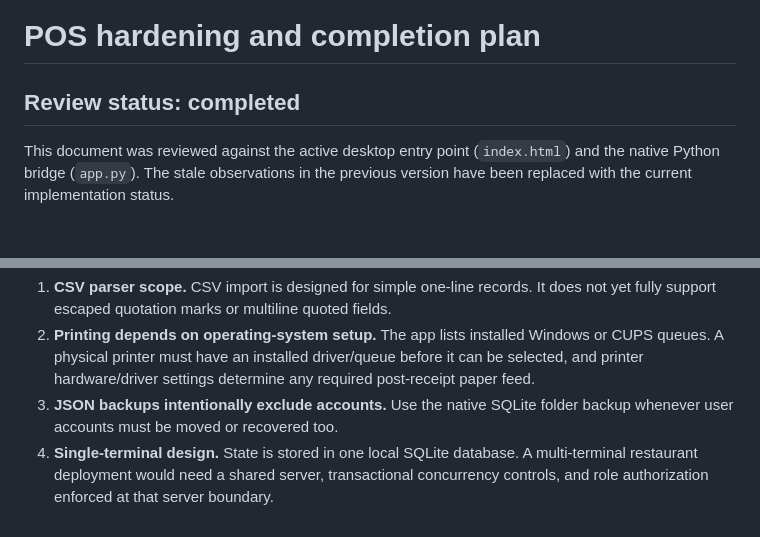
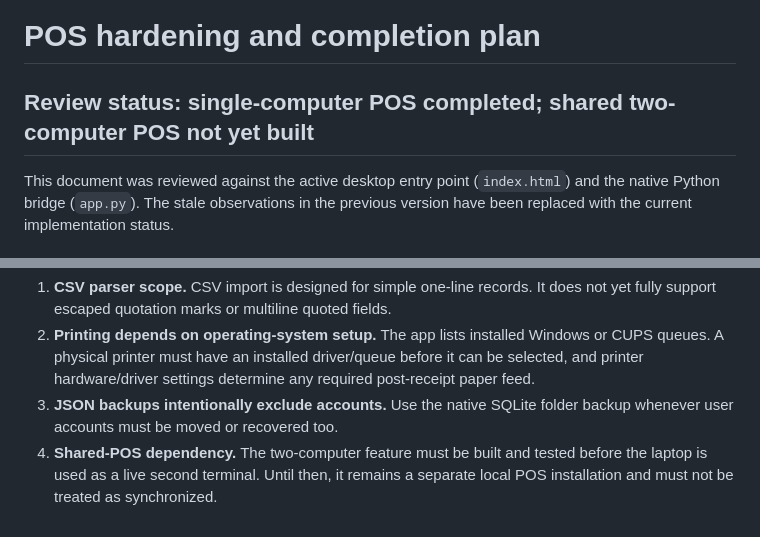
Before and after one commit to mughaleazamrestaurant01-sys/MUGHAL-E-AZAM-RESTAURANT, a Markdown page: plan.md, 2 parts joined by grey strips. GitHub-like rendering.

```diff
--- a/plan.md
+++ b/plan.md
@@ -1,6 +1,6 @@
 # POS hardening and completion plan
 
-## Review status: completed
+## Review status: single-computer POS completed; shared two-computer POS not yet built
 
 This document was reviewed against the active desktop entry point (`index.html`) and
 the native Python bridge (`app.py`). The stale observations in the previous version
@@ -61,6 +131,6 @@ These are not placeholder or dummy features, but are sensible future enhancement
    post-receipt paper feed.
 3. **JSON backups intentionally exclude accounts.** Use the native SQLite folder
    backup whenever user accounts must be moved or recovered too.
-4. **Single-terminal design.** State is stored in one local SQLite database. A
-   multi-terminal restaurant deployment would need a shared server, transactional
-   concurrency controls, and role authorization enforced at that server boundary.
+4. **Shared-POS dependency.** The two-computer feature must be built and tested
+   before the laptop is used as a live second terminal. Until then, it remains a
+   separate local POS installation and must not be treated as synchronized.
```
Also changed, not shown: other parts of plan.md (+70 -0 lines).
